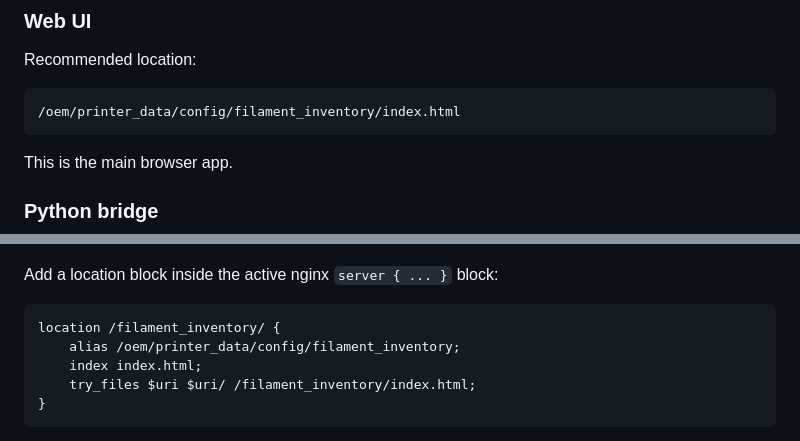
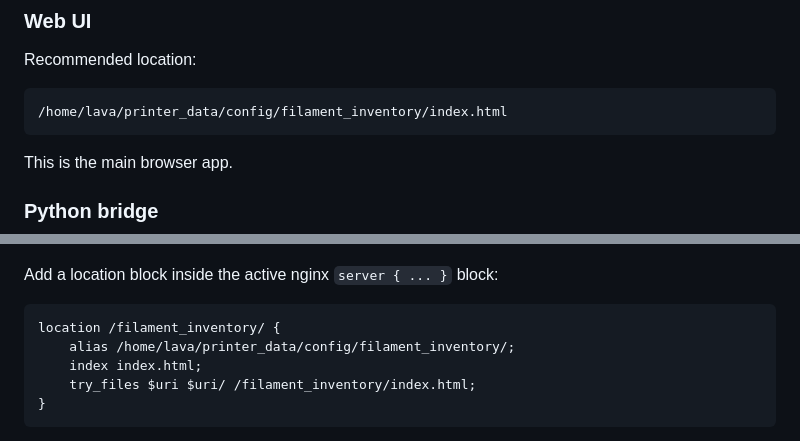
Before and after one commit to itherian1/U1-Filament-Inventory, a Markdown page: README.md, 2 parts joined by grey strips. Drawn GitHub-style.

````diff
--- a/README.md
+++ b/README.md
@@ -167,7 +167,7 @@ Do not add a second `[save_variables]` block if one already exists.
 Recommended location:
 
 ```text
-/oem/printer_data/config/filament_inventory/index.html
+/home/lava/printer_data/config/filament_inventory/index.html
 ```
 
 This is the main browser app.
@@ -288,7 +289,7 @@ Add a location block inside the active nginx `server { ... }` block:
 
 ```nginx
 location /filament_inventory/ {
-    alias /oem/printer_data/config/filament_inventory;
+    alias /home/lava/printer_data/config/filament_inventory/;
     index index.html;
     try_files $uri $uri/ /filament_inventory/index.html;
 }
````
Also changed, not shown: other parts of README.md (+10 -9 lines).
